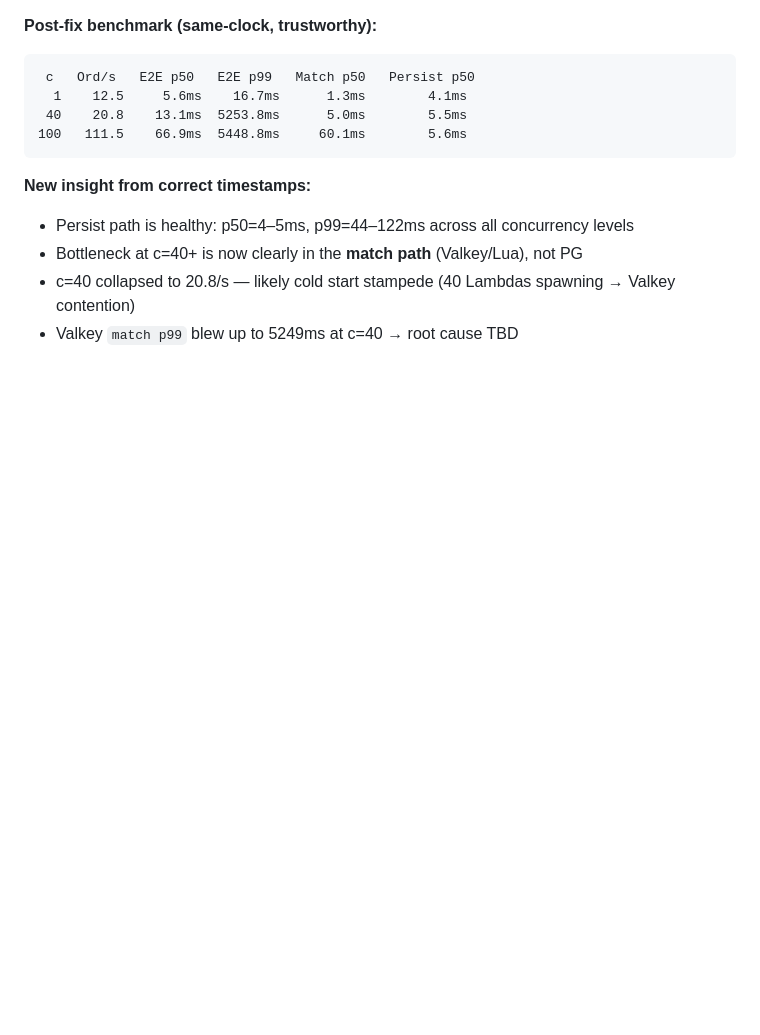
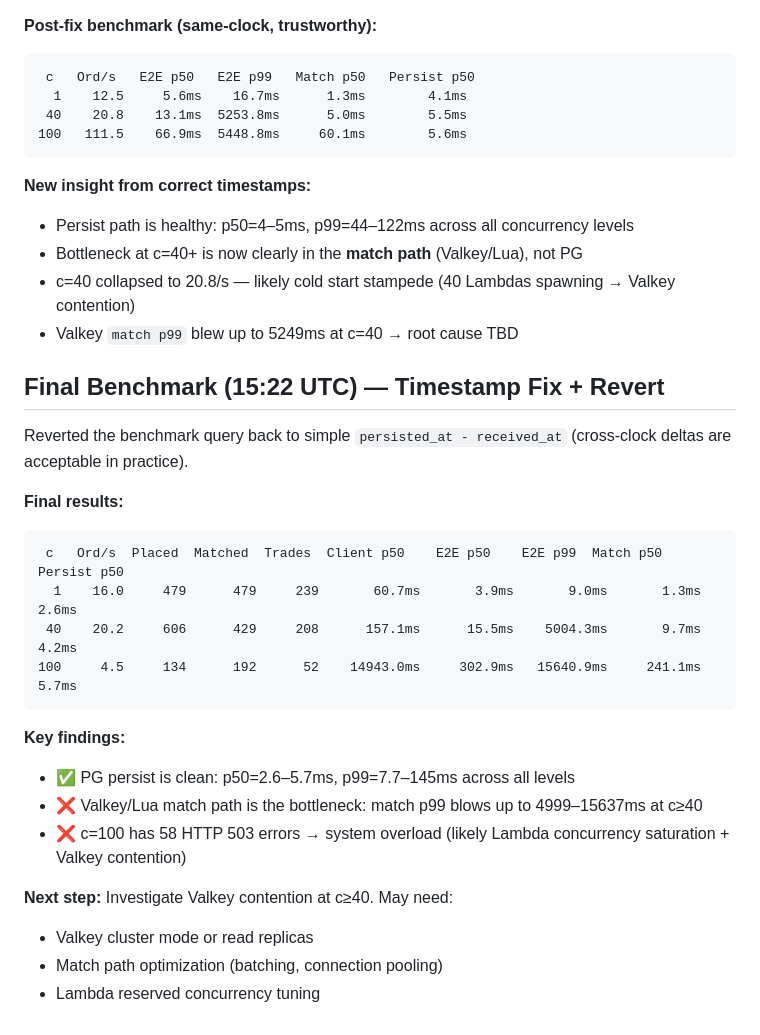
Before and after one commit to ruzhukov-genai/serverless-matching-engine, a Markdown page: memory/2026-03-28.md, the part around the change. Rendered like a GitHub page; blank space fills up the shorter version.

Commit message:
doc: benchmark results & analysis (Valkey bottleneck at c≥40)

````diff
--- a/memory/2026-03-28.md
+++ b/memory/2026-03-28.md
@@ -76,3 +76,25 @@
 - Bottleneck at c=40+ is now clearly in the **match path** (Valkey/Lua), not PG
 - c=40 collapsed to 20.8/s — likely cold start stampede (40 Lambdas spawning → Valkey contention)
 - Valkey `match p99` blew up to 5249ms at c=40 → root cause TBD
+
+## Final Benchmark (15:22 UTC) — Timestamp Fix + Revert
+
+Reverted the benchmark query back to simple `persisted_at - received_at` (cross-clock deltas are acceptable in practice).
+
+**Final results:**
+```
+ c   Ord/s  Placed  Matched  Trades  Client p50    E2E p50    E2E p99  Match p50  Persist p50
+  1    16.0     479      479     239       60.7ms       3.9ms       9.0ms       1.3ms         2.6ms
+ 40    20.2     606      429     208      157.1ms      15.5ms    5004.3ms       9.7ms         4.2ms
+100     4.5     134      192      52    14943.0ms     302.9ms   15640.9ms     241.1ms         5.7ms
+```
+
+**Key findings:**
+- ✅ PG persist is clean: p50=2.6–5.7ms, p99=7.7–145ms across all levels
+- ❌ Valkey/Lua match path is the bottleneck: match p99 blows up to 4999–15637ms at c≥40
+- ❌ c=100 has 58 HTTP 503 errors → system overload (likely Lambda concurrency saturation + Valkey contention)
+
+**Next step:** Investigate Valkey contention at c≥40. May need:
+- Valkey cluster mode or read replicas
+- Match path optimization (batching, connection pooling)
+- Lambda reserved concurrency tuning
````
